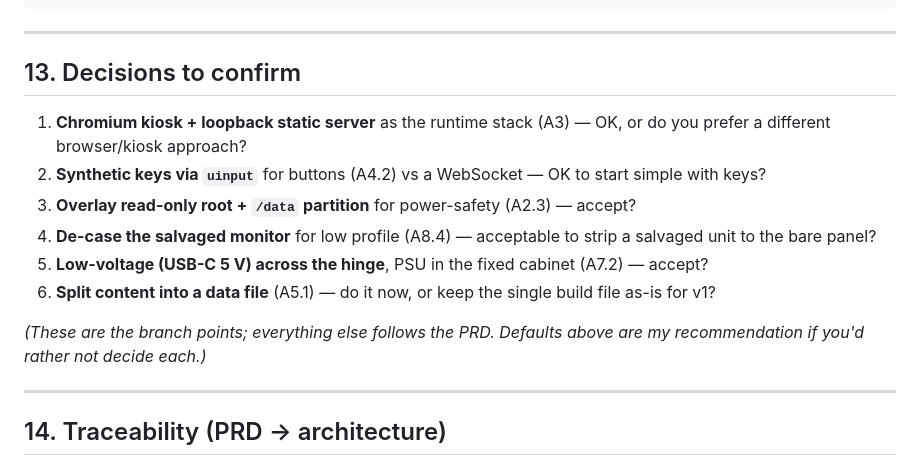
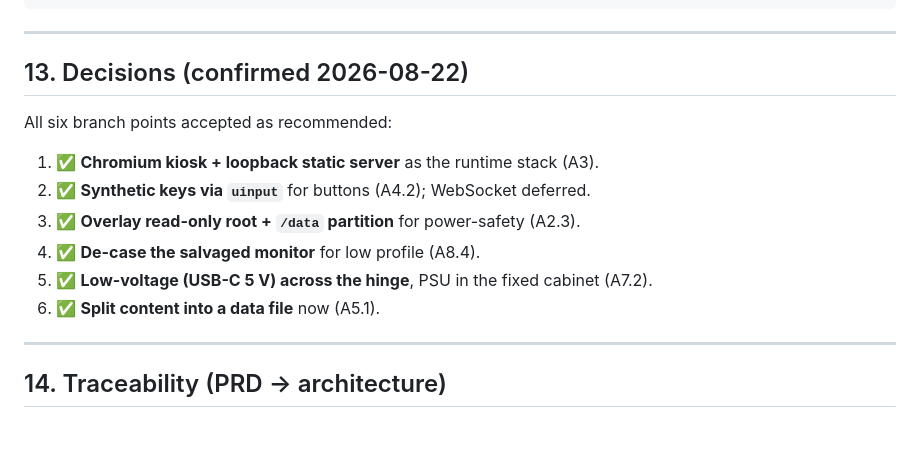
Before and after one commit to nickdnj/3280-kiosk, a Markdown page: docs/02-architecture.md, the part around the change. Drawn GitHub-style; blank space fills up the shorter version.

```diff
--- a/docs/02-architecture.md
+++ b/docs/02-architecture.md
@@ -252,22 +252,16 @@ docs/              this doc, PRD, and downstream UX/dev-plan
 
 ---
 
-## 13. Decisions to confirm
+## 13. Decisions (confirmed 2026-08-22)
 
-1. **Chromium kiosk + loopback static server** as the runtime stack (A3) — OK, or
-   do you prefer a different browser/kiosk approach?
-2. **Synthetic keys via `uinput`** for buttons (A4.2) vs a WebSocket — OK to start
-   simple with keys?
-3. **Overlay read-only root + `/data` partition** for power-safety (A2.3) — accept?
-4. **De-case the salvaged monitor** for low profile (A8.4) — acceptable to strip a
-   salvaged unit to the bare panel?
-5. **Low-voltage (USB-C 5 V) across the hinge**, PSU in the fixed cabinet (A7.2) —
-   accept?
-6. **Split content into a data file** (A5.1) — do it now, or keep the single build
-   file as-is for v1?
+All six branch points accepted as recommended:
 
-*(These are the branch points; everything else follows the PRD. Defaults above are
-my recommendation if you'd rather not decide each.)*
+1. ✅ **Chromium kiosk + loopback static server** as the runtime stack (A3).
+2. ✅ **Synthetic keys via `uinput`** for buttons (A4.2); WebSocket deferred.
+3. ✅ **Overlay read-only root + `/data` partition** for power-safety (A2.3).
+4. ✅ **De-case the salvaged monitor** for low profile (A8.4).
+5. ✅ **Low-voltage (USB-C 5 V) across the hinge**, PSU in the fixed cabinet (A7.2).
+6. ✅ **Split content into a data file** now (A5.1).
 
 ---
 
```
Also changed, not shown: docs/03-ux.md (added, +188 -0 lines).
